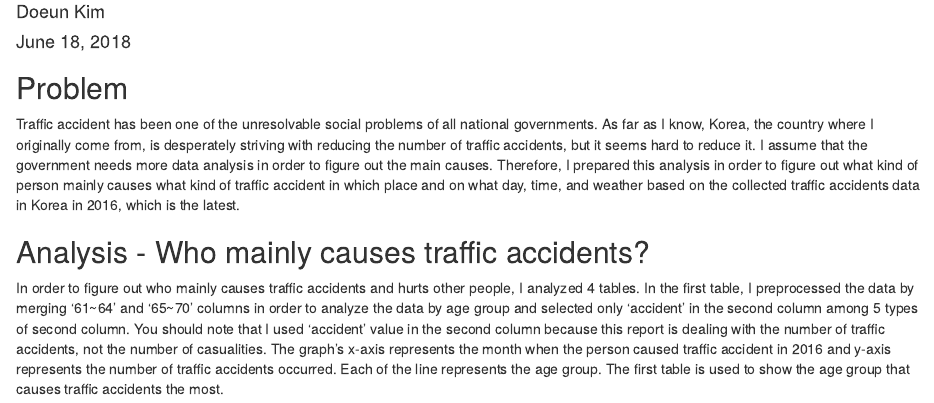
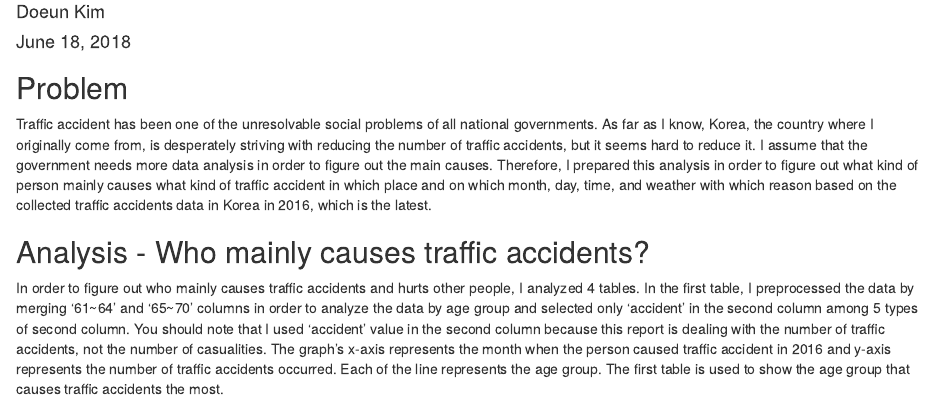
Before and after one commit to 97dawn/traffic-accident-analysis, an R Markdown document (fp.Rmd): the page in a window 1100 px wide, from 70 px down. Rendered offline with R 4.5, knitr and Pandoc, with nearby package versions.

Commit message:
add a little bit in problems

````diff
--- a/fp.Rmd
+++ b/fp.Rmd
@@ -11,7 +11,7 @@ library(plotly)
 ```
 
 ## Problem
-Traffic accident has been one of the unresolvable social problems of all national governments. As far as I know, Korea, the country where I originally come from, is desperately striving with reducing the number of traffic accidents, but it seems hard to reduce it. I assume that the government needs more data analysis in order to figure out the main causes. Therefore, I prepared this analysis in order to figure out what kind of person mainly causes what kind of traffic accident in which place and on what day, time, and weather based on the collected traffic accidents data in Korea in 2016, which is the latest.
+Traffic accident has been one of the unresolvable social problems of all national governments. As far as I know, Korea, the country where I originally come from, is desperately striving with reducing the number of traffic accidents, but it seems hard to reduce it. I assume that the government needs more data analysis in order to figure out the main causes. Therefore, I prepared this analysis in order to figure out what kind of person mainly causes what kind of traffic accident in which place and on which month, day, time, and weather with which reason based on the collected traffic accidents data in Korea in 2016, which is the latest.
 
 
 ## Analysis - Who mainly causes traffic accidents?
````
